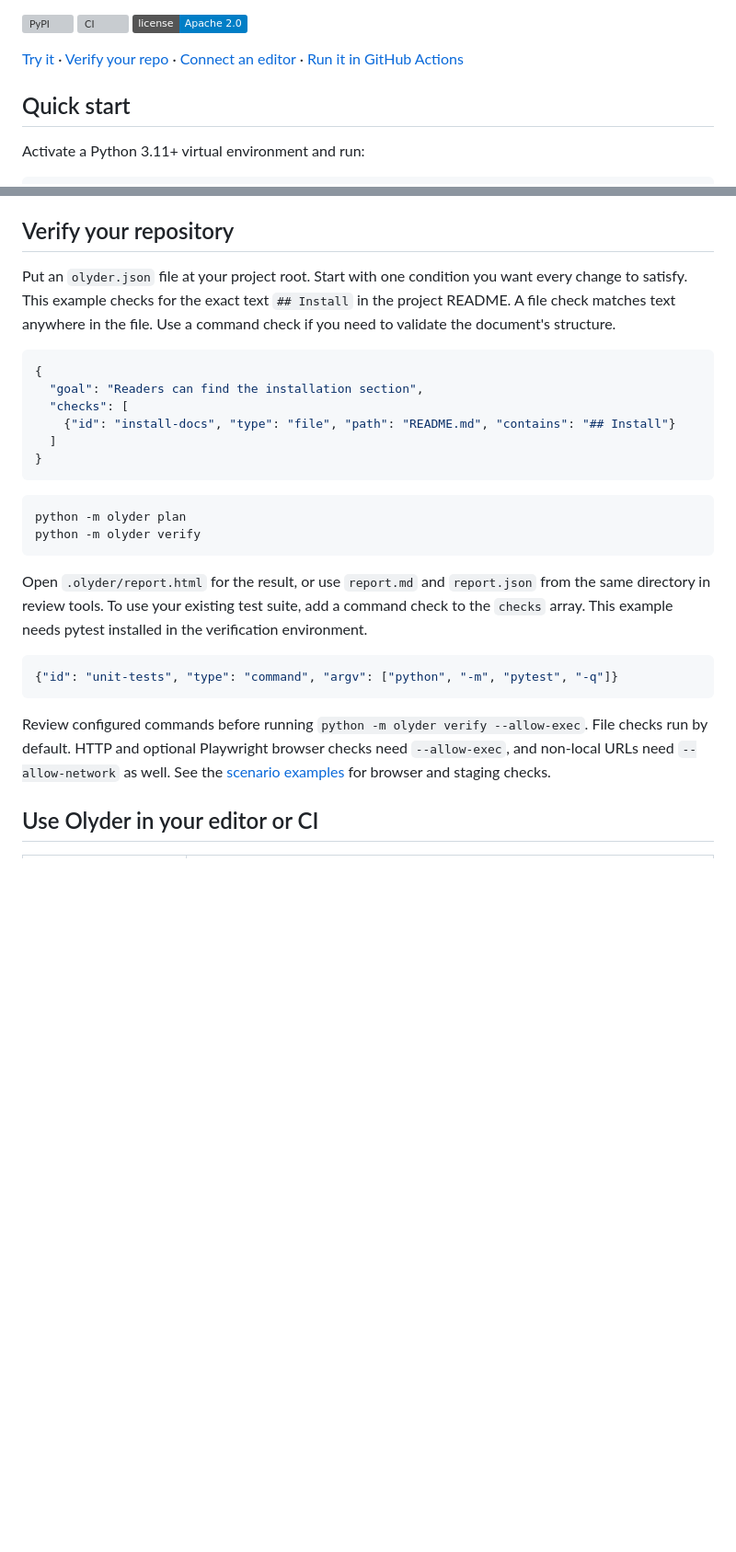
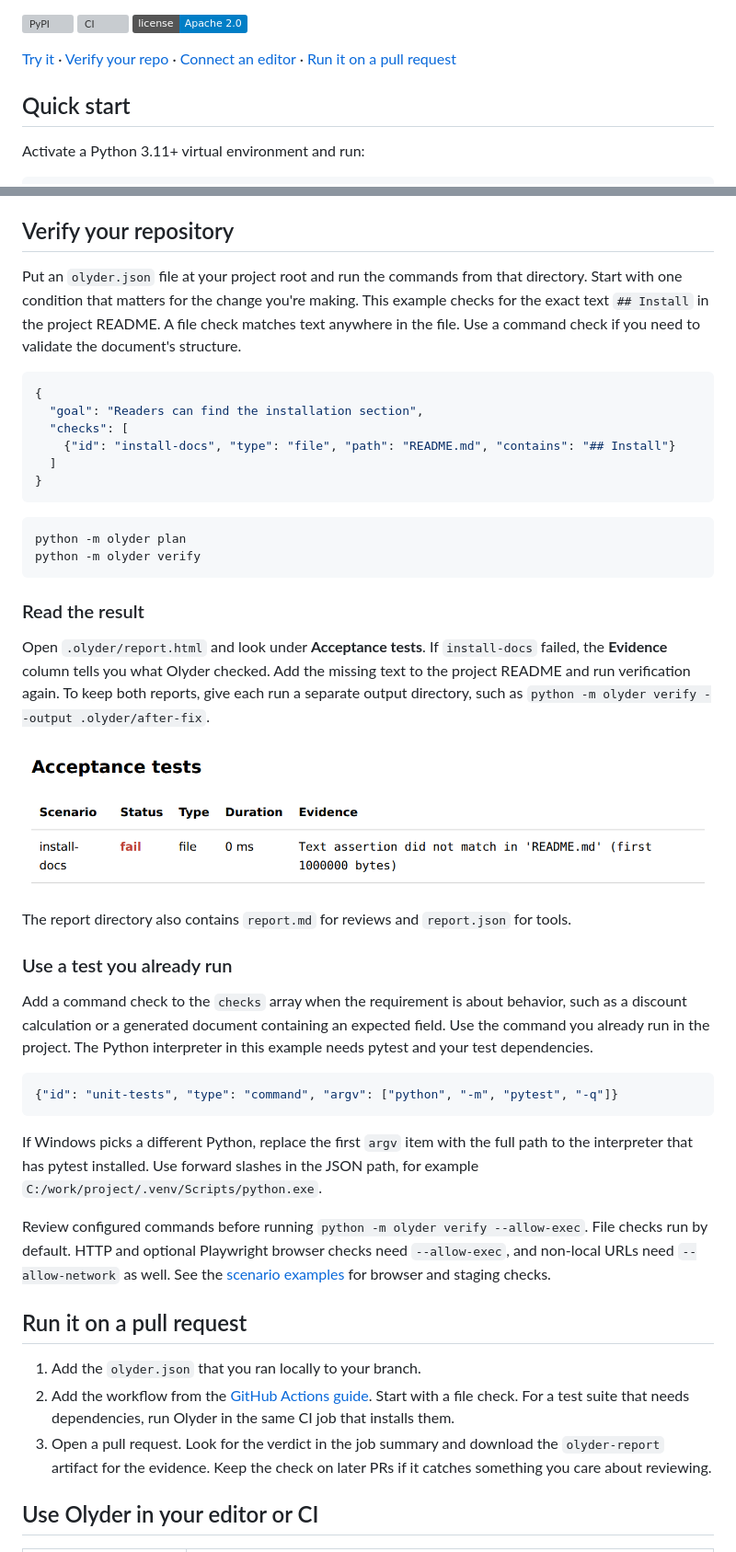
Before and after one commit to Ratnadeep-2007/Olyder, a Markdown page: README.md, 2 parts joined by grey strips. Shown at 92% size. Drawn GitHub-style; pictures changed too: docs/images/readme-check-report.png (added); badges without logos; blank space fills up the shorter version; grey boxes are pictures that could not be loaded.

Commit message:
Show how to read an Olyder report and use it on a PR

````diff
--- a/README.md
+++ b/README.md
@@ -12,7 +12,7 @@ GitHub pull request.
 [![Apache 2.0 license](https://img.shields.io/badge/license-Apache%202.0-blue)](LICENSE)
 
 [Try it](#quick-start) · [Verify your repo](#verify-your-repository) ·
-[Connect an editor](#use-olyder-in-your-editor-or-ci) · [Run it in GitHub Actions](docs/GITHUB_ACTIONS.md)
+[Connect an editor](#use-olyder-in-your-editor-or-ci) · [Run it on a pull request](#run-it-on-a-pull-request)
 
 ## Quick start
 
@@ -59,8 +59,9 @@ hash, so you can see that the requirements held steady while the code changed.
 
 ## Verify your repository
 
-Put an `olyder.json` file at your project root. Start with one condition you
-want every change to satisfy. This example checks for the exact text
+Put an `olyder.json` file at your project root and run the commands from that
+directory. Start with one condition that matters for the change you're making.
+This example checks for the exact text
 `## Install` in the project README. A file check matches text anywhere in
 the file. Use a command check if you need to validate the document's structure.
 
@@ -78,19 +79,48 @@ python -m olyder plan
 python -m olyder verify
 ```
 
-Open `.olyder/report.html` for the result, or use `report.md` and `report.json`
-from the same directory in review tools. To use your existing test suite,
-add a command check to the `checks` array. This example needs pytest installed
-in the verification environment.
+### Read the result
+
+Open `.olyder/report.html` and look under **Acceptance tests**. If
+`install-docs` failed, the **Evidence** column tells you what Olyder checked.
+Add the missing text to the project README and run verification again.
+To keep both reports, give each run a separate output directory, such as
+`python -m olyder verify --output .olyder/after-fix`.
+
+![Olyder's HTML report marks install-docs as failed and says the text did not match in README.md](docs/images/readme-check-report.png)
+
+The report directory also contains `report.md` for reviews and `report.json`
+for tools.
+
+### Use a test you already run
+
+Add a command check to the `checks` array when the requirement is about
+behavior, such as a discount calculation or a generated document containing
+an expected field. Use the command you already run in the project. The
+Python interpreter in this example needs pytest and your test dependencies.
 
 ```json
 {"id": "unit-tests", "type": "command", "argv": ["python", "-m", "pytest", "-q"]}
 ```
 
+If Windows picks a different Python, replace the first `argv` item with the
+full path to the interpreter that has pytest installed. Use forward slashes
+in the JSON path, for example `C:/work/project/.venv/Scripts/python.exe`.
+
 Review configured commands before running `python -m olyder verify --allow-exec`.
 File checks run by default. HTTP and optional Playwright browser checks need
 `--allow-exec`, and non-local URLs need `--allow-network` as well. See the
 [scenario examples](docs/EXAMPLES.md) for browser and staging checks.
+
+## Run it on a pull request
+
+1. Add the `olyder.json` that you ran locally to your branch.
+2. Add the workflow from the [GitHub Actions guide](docs/GITHUB_ACTIONS.md).
+   Start with a file check. For a test suite that needs dependencies, run
+   Olyder in the same CI job that installs them.
+3. Open a pull request. Look for the verdict in the job summary and download
+   the `olyder-report` artifact for the evidence. Keep the check on later PRs
+   if it catches something you care about reviewing.
 
 ## Use Olyder in your editor or CI
 
````
